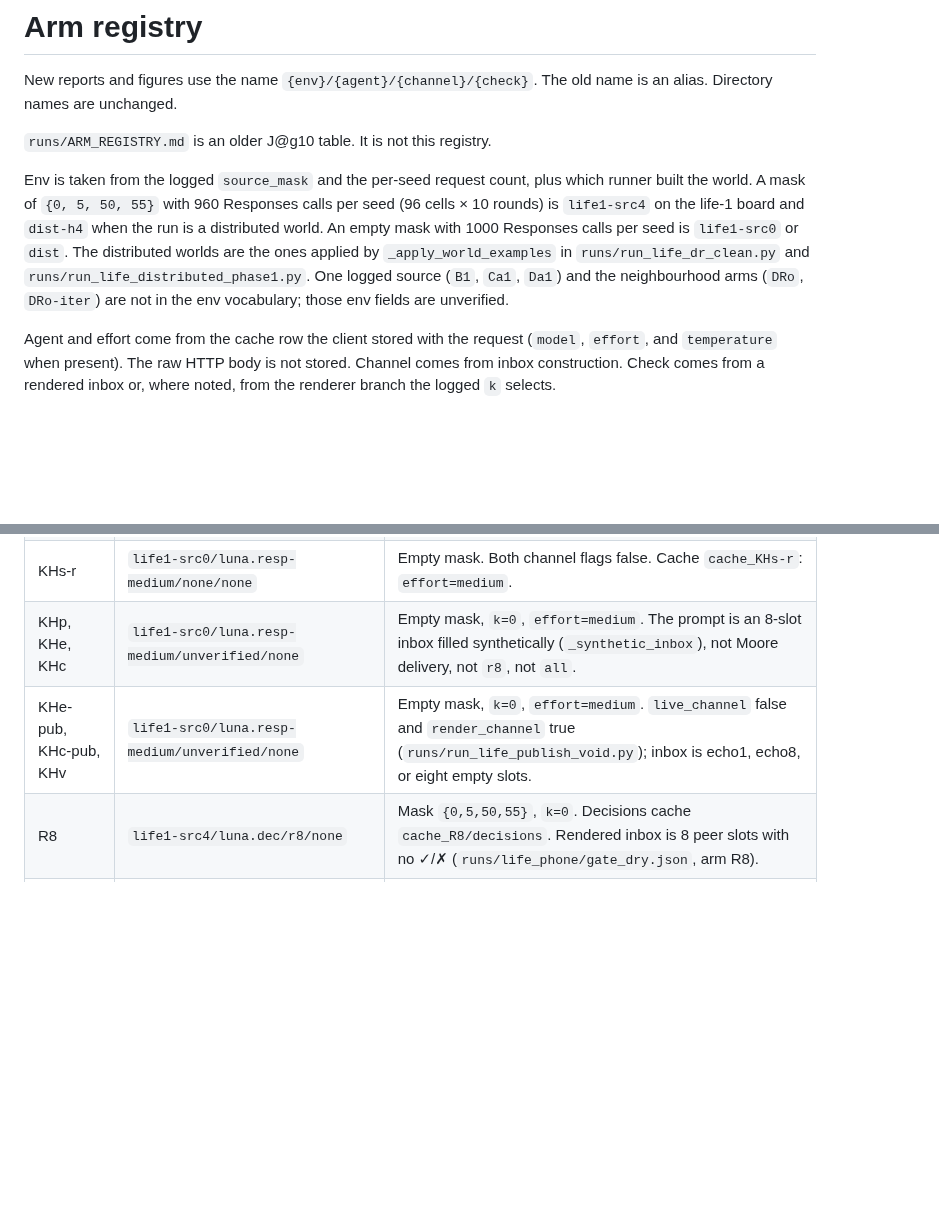
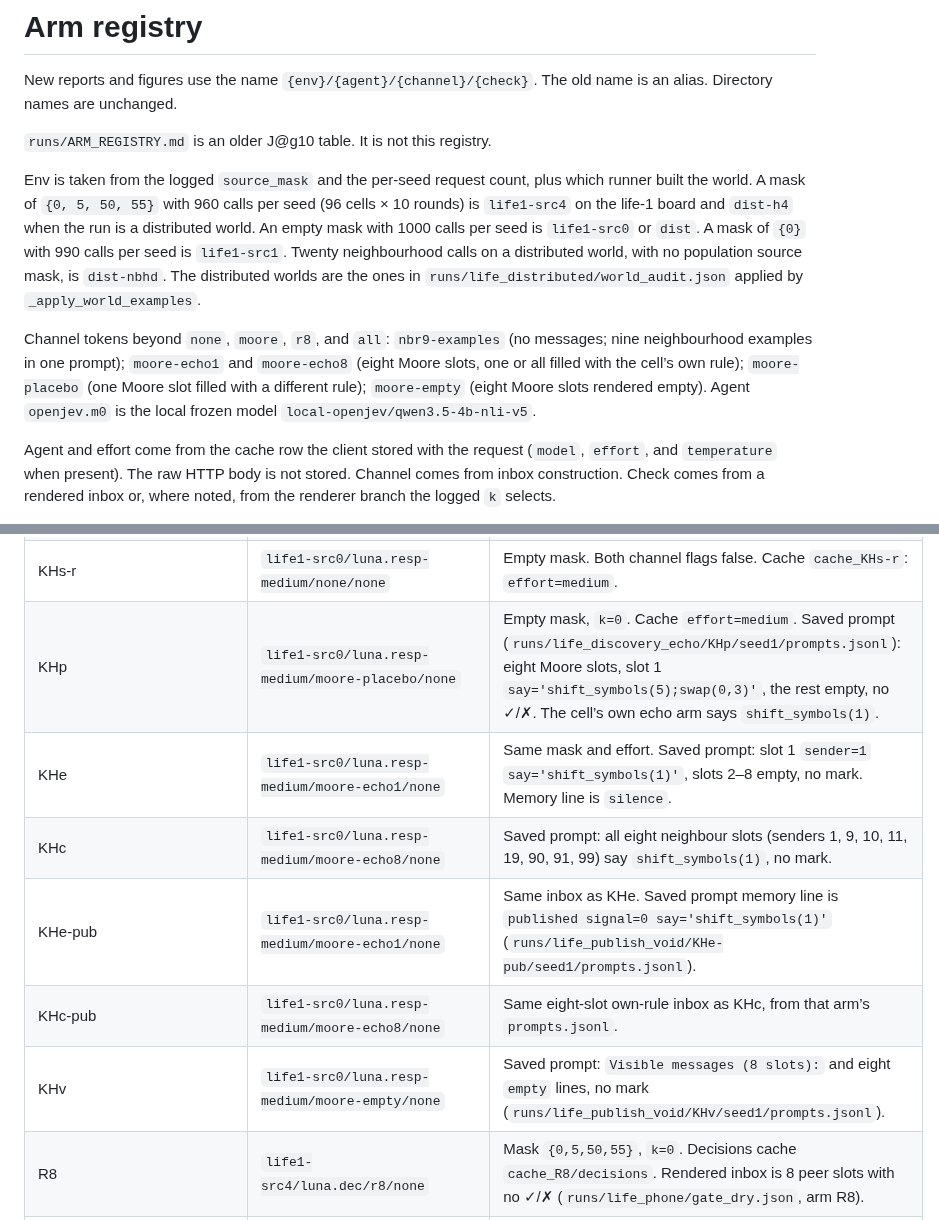
Before and after one commit to corba777/luna_life, a Markdown page: ARM_REGISTRY.md, 2 parts joined by grey strips. Rendered like a GitHub page; blank space fills up the shorter version.

```diff
--- a/ARM_REGISTRY.md
+++ b/ARM_REGISTRY.md
@@ -4,7 +4,9 @@ New reports and figures use the name `{env}/{agent}/{channel}/{check}`. The old
 
 `runs/ARM_REGISTRY.md` is an older J@g10 table. It is not this registry.
 
-Env is taken from the logged `source_mask` and the per-seed request count, plus which runner built the world. A mask of `{0, 5, 50, 55}` with 960 Responses calls per seed (96 cells × 10 rounds) is `life1-src4` on the life-1 board and `dist-h4` when the run is a distributed world. An empty mask with 1000 Responses calls per seed is `life1-src0` or `dist`. The distributed worlds are the ones applied by `_apply_world_examples` in `runs/run_life_dr_clean.py` and `runs/run_life_distributed_phase1.py`. One logged source (`B1`, `Ca1`, `Da1`) and the neighbourhood arms (`DRo`, `DRo-iter`) are not in the env vocabulary; those env fields are unverified.
+Env is taken from the logged `source_mask` and the per-seed request count, plus which runner built the world. A mask of `{0, 5, 50, 55}` with 960 calls per seed (96 cells × 10 rounds) is `life1-src4` on the life-1 board and `dist-h4` when the run is a distributed world. An empty mask with 1000 calls per seed is `life1-src0` or `dist`. A mask of `{0}` with 990 calls per seed is `life1-src1`. Twenty neighbourhood calls on a distributed world, with no population source mask, is `dist-nbhd`. The distributed worlds are the ones in `runs/life_distributed/world_audit.json` applied by `_apply_world_examples`.
+
+Channel tokens beyond `none`, `moore`, `r8`, and `all`: `nbr9-examples` (no messages; nine neighbourhood examples in one prompt); `moore-echo1` and `moore-echo8` (eight Moore slots, one or all filled with the cell’s own rule); `moore-placebo` (one Moore slot filled with a different rule); `moore-empty` (eight Moore slots rendered empty). Agent `openjev.m0` is the local frozen model `local-openjev/qwen3.5-4b-nli-v5`.
 
 Agent and effort come from the cache row the client stored with the request (`model`, `effort`, and `temperature` when present). The raw HTTP body is not stored. Channel comes from inbox construction. Check comes from a rendered inbox or, where noted, from the renderer branch the logged `k` selects.
 
@@ -35,8 +37,12 @@ Stage-1 training arms are not in this vocabulary. They are not given a name here
 | KHs | `life1-src0/luna.resp-medium/none/none` | Empty mask, `k=0`. `channel: False` in that spec. Cache `cache_KHs`: `effort=medium`. |
 | KH-r | `life1-src0/luna.resp-medium/moore/none` | Empty mask, `k=0`. `live_channel` and `render_channel` true (`runs/run_life_discovery_echo.py`). Cache `effort=medium`. |
 | KHs-r | `life1-src0/luna.resp-medium/none/none` | Empty mask. Both channel flags false. Cache `cache_KHs-r`: `effort=medium`. |
-| KHp, KHe, KHc | `life1-src0/luna.resp-medium/unverified/none` | Empty mask, `k=0`, `effort=medium`. The prompt is an 8-slot inbox filled synthetically (`_synthetic_inbox`), not Moore delivery, not `r8`, not `all`. |
-| KHe-pub, KHc-pub, KHv | `life1-src0/luna.resp-medium/unverified/none` | Empty mask, `k=0`, `effort=medium`. `live_channel` false and `render_channel` true (`runs/run_life_publish_void.py`); inbox is echo1, echo8, or eight empty slots. |
+| KHp | `life1-src0/luna.resp-medium/moore-placebo/none` | Empty mask, `k=0`. Cache `effort=medium`. Saved prompt (`runs/life_discovery_echo/KHp/seed1/prompts.jsonl`): eight Moore slots, slot 1 `say='shift_symbols(5);swap(0,3)'`, the rest empty, no ✓/✗. The cell’s own echo arm says `shift_symbols(1)`. |
+| KHe | `life1-src0/luna.resp-medium/moore-echo1/none` | Same mask and effort. Saved prompt: slot 1 `sender=1` `say='shift_symbols(1)'`, slots 2–8 empty, no mark. Memory line is `silence`. |
+| KHc | `life1-src0/luna.resp-medium/moore-echo8/none` | Saved prompt: all eight neighbour slots (senders 1, 9, 10, 11, 19, 90, 91, 99) say `shift_symbols(1)`, no mark. |
+| KHe-pub | `life1-src0/luna.resp-medium/moore-echo1/none` | Same inbox as KHe. Saved prompt memory line is `published signal=0 say='shift_symbols(1)'` (`runs/life_publish_void/KHe-pub/seed1/prompts.jsonl`). |
+| KHc-pub | `life1-src0/luna.resp-medium/moore-echo8/none` | Same eight-slot own-rule inbox as KHc, from that arm’s `prompts.jsonl`. |
+| KHv | `life1-src0/luna.resp-medium/moore-empty/none` | Saved prompt: `Visible messages (8 slots):` and eight `empty` lines, no mark (`runs/life_publish_void/KHv/seed1/prompts.jsonl`). |
 | R8 | `life1-src4/luna.dec/r8/none` | Mask `{0,5,50,55}`, `k=0`. Decisions cache `cache_R8/decisions`. Rendered inbox is 8 peer slots with no ✓/✗ (`runs/life_phone/gate_dry.json`, arm R8). |
 | R8c | `life1-src4/luna.dec/r8/drop` | Same mask and client. Gate cell 1: R8 keeps `say='shift_symbols(1)'`; R8c renders that slot empty. No ✓/✗. Drop is `engine_ok` in `_build_inbox` (`runs/run_life_phone.v2.py`). |
 | All | `life1-src4/luna.dec/all/none` | Same mask. Gate cell 1 renders `Visible messages (66 slots):` and no mark. |
```
Also changed, not shown: other parts of ARM_REGISTRY.md (+14 -7 lines).
